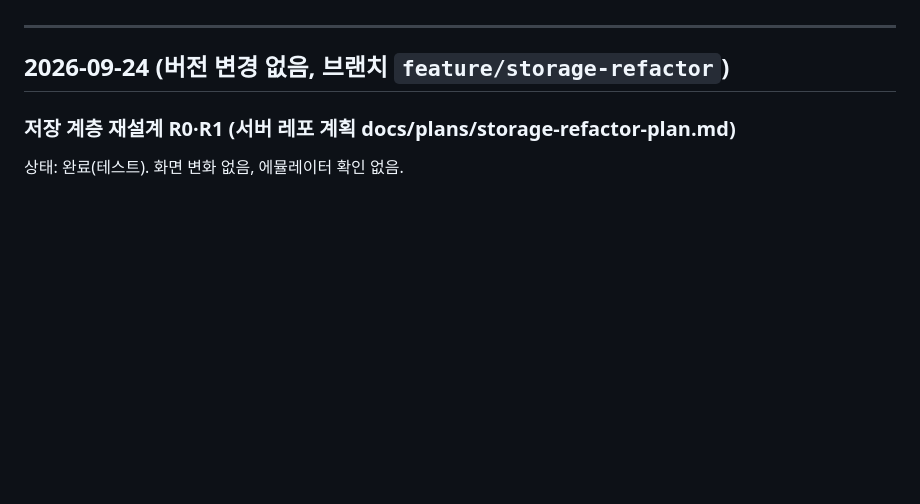
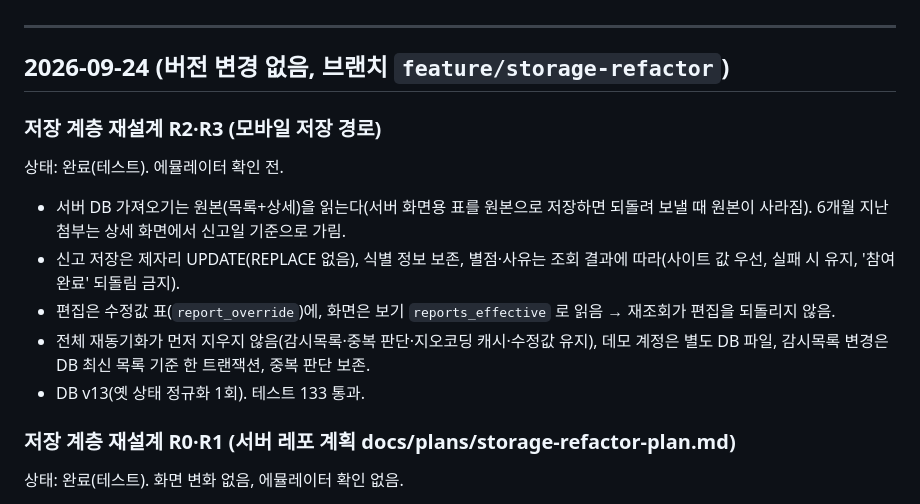
Before and after one commit to Fentanest/safetyreport-mobile, a Markdown page: CHANGELOG.md, the part around the change. GitHub-like rendering; blank space fills up the shorter version.

Commit message:
Docs: record storage refactor R2/R3 on mobile
Co-Authored-By: Claude Opus 5.5 (1M context) <noreply@anthropic.com>

```diff
--- a/CHANGELOG.md
+++ b/CHANGELOG.md
@@ -9,6 +9,16 @@
 ---
 
 ## 2026-09-24 (버전 변경 없음, 브랜치 `feature/storage-refactor`)
+
+### 저장 계층 재설계 R2·R3 (모바일 저장 경로)
+
+상태: 완료(테스트). 에뮬레이터 확인 전.
+
+- 서버 DB 가져오기는 원본(목록+상세)을 읽는다(서버 화면용 표를 원본으로 저장하면 되돌려 보낼 때 원본이 사라짐). 6개월 지난 첨부는 상세 화면에서 신고일 기준으로 가림.
+- 신고 저장은 제자리 UPDATE(REPLACE 없음), 식별 정보 보존, 별점·사유는 조회 결과에 따라(사이트 값 우선, 실패 시 유지, '참여 완료' 되돌림 금지).
+- 편집은 수정값 표(`report_override`)에, 화면은 보기 `reports_effective` 로 읽음 → 재조회가 편집을 되돌리지 않음.
+- 전체 재동기화가 먼저 지우지 않음(감시목록·중복 판단·지오코딩 캐시·수정값 유지), 데모 계정은 별도 DB 파일, 감시목록 변경은 DB 최신 목록 기준 한 트랜잭션, 중복 판단 보존.
+- DB v13(옛 상태 정규화 1회). 테스트 133 통과.
 
 ### 저장 계층 재설계 R0·R1 (서버 레포 계획 docs/plans/storage-refactor-plan.md)
 
```
Also changed, not shown: docs/architecture/data-contracts.md (+3 -0 lines).
